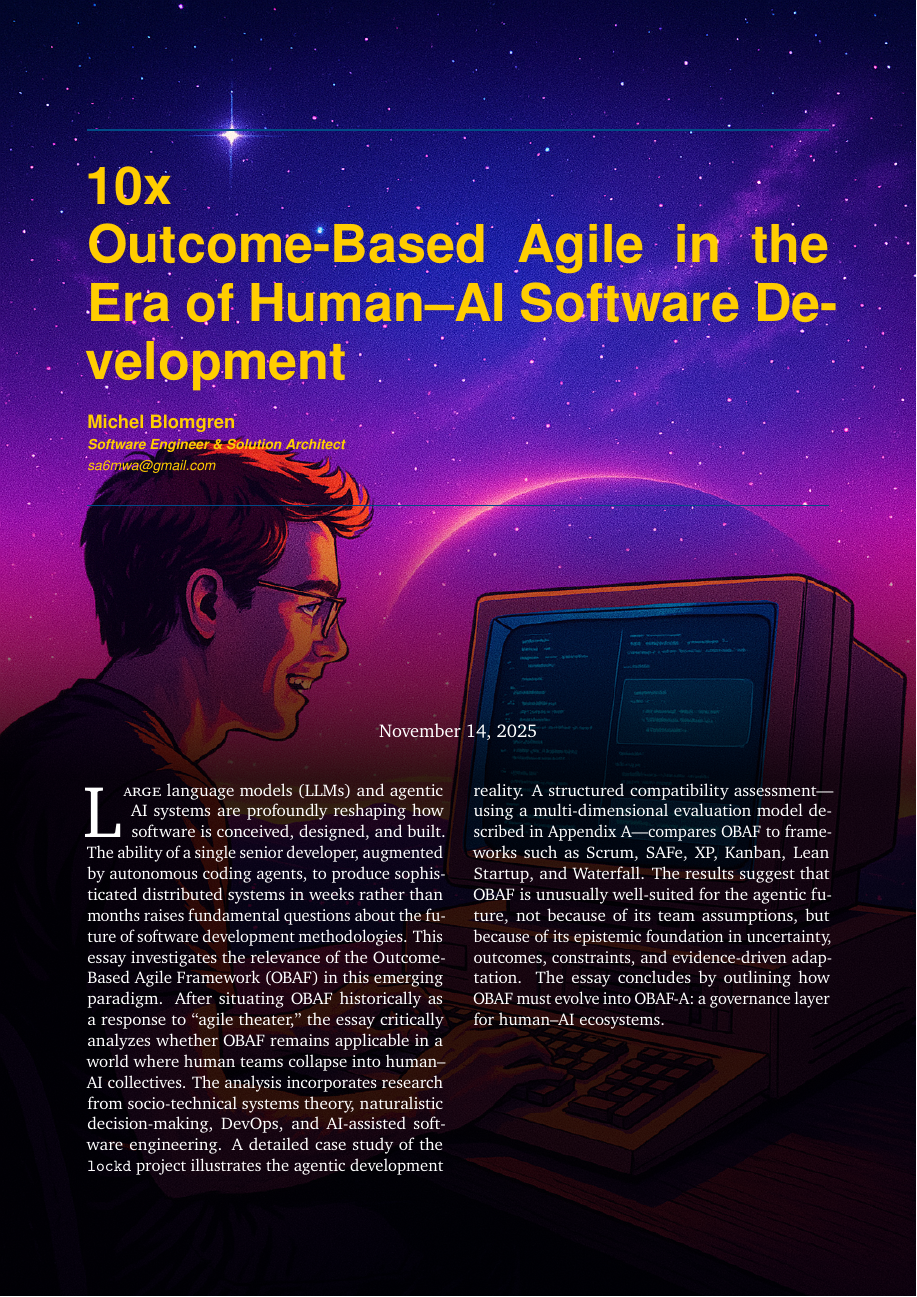
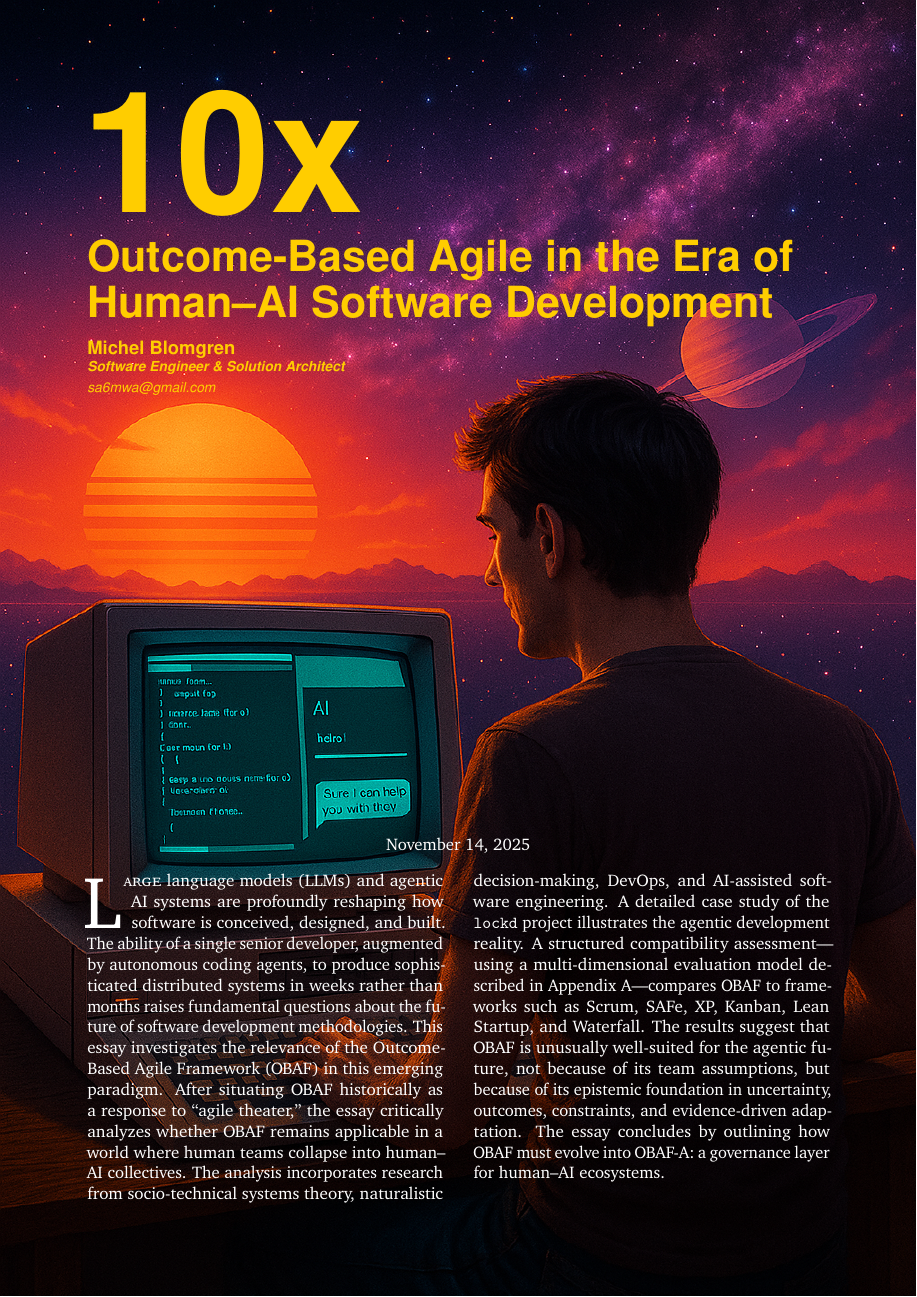
Before and after one commit to sa6mwa/centaurarticles, a LaTeX document (10x/10x.tex, which reads 10x/structure.tex): page 1 of 21. Compiled offline with pdfLaTeX.

Commit message:
improve front page

```diff
--- a/10x/10x.tex
+++ b/10x/10x.tex
@@ -35,10 +35,10 @@
 % NOTE: The final bottom darkness will be:
 %   total_bottom = 1 - (1 - TopOpacity)*(1 - ExtraOpacity)
 % Pick this so the bottom looks as dark as you want.
-\newcommand*\ExtraOpacity{0.80}
+\newcommand*\ExtraOpacity{0.30}
 % Fade band bounds (dimensions, measured from bottom of the page)
-\newcommand*\FadeTop{0.6\paperheight}     % where the fade ends (higher up)
-\newcommand*\FadeBottom{0.4\paperheight}  % where the fade meets the solid bottom
+\newcommand*\FadeTop{0.3\paperheight}     % where the fade ends (higher up)
+\newcommand*\FadeBottom{0.1\paperheight}  % where the fade meets the solid bottom
 % Tiny overlap to kill any hairline seam
 \newcommand*\Overlap{0.05pt}
 % A fading that is opaque at the bottom edge of the shape and
@@ -59,8 +59,32 @@
 
 % end of background settings
 
+\newcommand{\TitleMain}{10x}
+\newcommand{\TitleSubtitle}{Outcome-Based Agile in the Era of Human--AI Software Development}
+\newcommand{\FullTitle}{\TitleMain: \TitleSubtitle}
+\newcommand{\TitleSubtitleDisplay}{Outcome-Based Agile in the Era of\\
+  Human--AI Software Development}
+\input{structure.tex} % Specifies the document structure and loads requires packages
 
-\input{structure.tex} % Specifies the document structure and loads requires packages
+\chead{\textit{\FullTitle}}
+
+\makeatletter
+\newcommand{\makecustomtitle}{%
+  \begingroup
+  \thispagestyle{firstpage}%
+  \vspace*{-20pt}%
+  \noindent\makebox[\textwidth][l]{\color{yellow}\fontsize{110}{120}\usefont{OT1}{phv}{b}{n}\TitleMain}\par
+  \vspace{0.8em}%
+  {\noindent\raggedright\fontsize{28}{30}\usefont{OT1}{phv}{b}{n}\color{yellow}\TitleSubtitleDisplay\par}
+  \vspace{0.8em}%
+  {\noindent\raggedright\color{yellow}\authorstyle{Michel Blomgren}\par}
+  {\noindent\raggedright\color{yellow}\institution{\textbf{Software Engineer \& Solution Architect}\\\href{mailto:sa6mwa@gmail.se}{sa6mwa@gmail.com}}}\par
+  \vspace{26em}%
+  {\centering\color{yellow}\@date\par}
+  \vspace{1em}%
+  \endgroup
+}
+\makeatother
 
 % Make subsections 1. 2. 3., not 1.1., 1.2., etc.
 \renewcommand\thesubsection{\arabic{subsection}.}
@@ -71,13 +95,11 @@
 %	ARTICLE INFORMATION
 %----------------------------------------------------------------------------------------
 
-\title{10x\\
-Outcome-Based Agile in the Era of Human--AI Software Development}
+\title{\FullTitle}
 
-\author{
-  \authorstyle{Michel Blomgren}
-  \newline
-  \institution{\textbf{Software Engineer \& Solution Architect}\newline \href{mailto:sa6mwa@gmail.se}{sa6mwa@gmail.com}}
+\author{%
+  \authorstyle{Michel Blomgren}\\
+  \institution{\textbf{Software Engineer \& Solution Architect}\\\href{mailto:sa6mwa@gmail.se}{sa6mwa@gmail.com}}%
 }
 
 \date{\color{white}\today} % Add a date here if you would like one to appear underneath the title block, use \today for the current date, leave empty for no date
@@ -125,11 +147,9 @@ Outcome-Based Agile in the Era of Human--AI Software Development}
 
 \hypersetup{urlcolor=yellow}
 
-\maketitle
+\twocolumn[{\makecustomtitle}]
 
 \hypersetup{urlcolor=blue}
-
-\thispagestyle{firstpage}
 
 %----------------------------------------------------------------------------------------
 %	ABSTRACT
--- a/10x/structure.tex
+++ b/10x/structure.tex
@@ -84,6 +84,7 @@
 
 \usepackage{fancyhdr} % Needed to define custom headers/footers
 \pagestyle{fancy} % Enables the custom headers/footers
+\setlength{\headheight}{26pt} % Avoid fancyhdr headheight warnings
 
 \renewcommand{\headrulewidth}{0.0pt} % No header rule
 \renewcommand{\footrulewidth}{0.4pt} % Thin footer rule
```
Also changed, not shown: 10x/developer.png, 1 other file.
